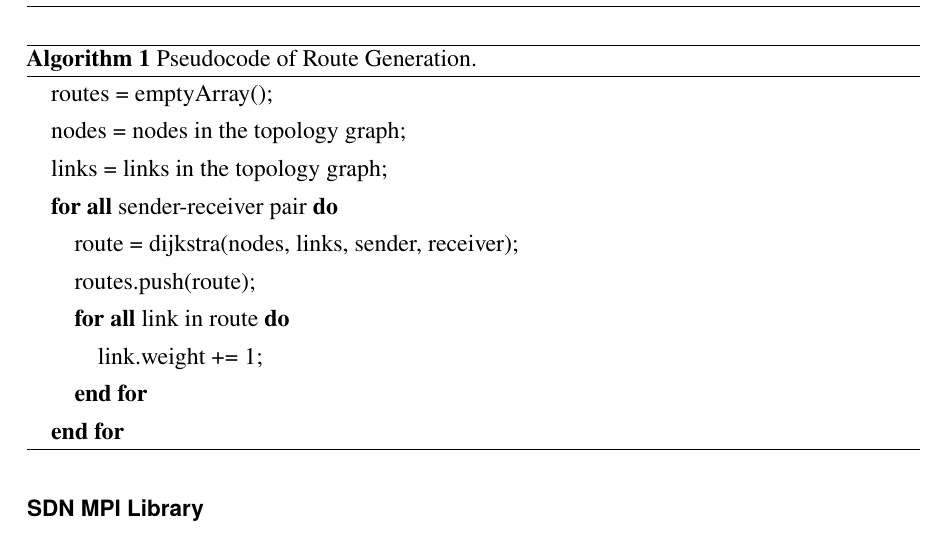
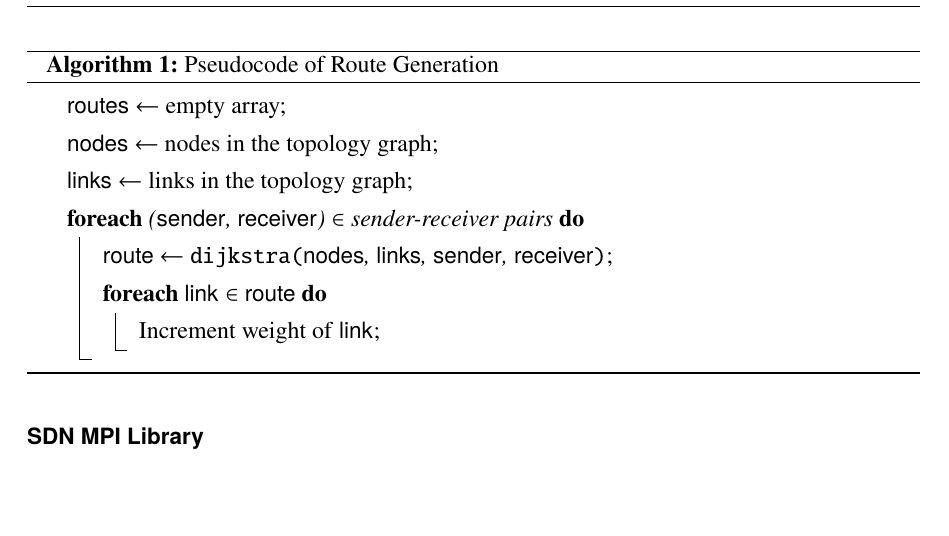
Before and after one commit to keichi/dissertation, a LaTeX thesis (src/main.tex, which reads src/chapter3.tex): part of page 69 of 113, cut so that both start at the same text, the shorter picture padded with empty space. Compiled offline with pdfLaTeX.

Commit message:
[3章] algorithmicからalgorithm2eへ移行

```diff
--- a/src/chapter3.tex
+++ b/src/chapter3.tex
@@ -350,20 +350,28 @@ all routes have been generated, these routes are installed to the
 SDN-enabled switches.
 
 \begin{algorithm}
-    \caption{Pseudocode of Route Generation.}%
+    \SetKwData{Routes}{routes}
+    \SetKwData{Nodes}{nodes}
+    \SetKwData{Link}{link}
+    \SetKwData{Links}{links}
+    \SetKwData{Route}{route}
+    \SetKwData{Sender}{sender}
+    \SetKwData{Receiver}{receiver}
+    \SetKwFunction{Dijkstra}{dijkstra}
+
+    \Routes $\gets$ empty array\;
+    \Nodes $\gets$ nodes in the topology graph\;
+    \Links $\gets$ links in the topology graph\;
+
+    \ForEach{(\Sender, \Receiver) $\in$ sender-receiver pairs}{%
+        \Route $\gets$ \Dijkstra{\Nodes, \Links, \Sender, \Receiver}\;
+        \ForEach{\Link $\in$ \Route}{%
+            Increment weight of \Link\;
+        }
+    }
+
+    \caption{Pseudocode of Route Generation}%
     \label{lst:code-generate-route}
-    \begin{algorithmic}
-        \STATE routes = emptyArray();
-        \STATE nodes = nodes in the topology graph;
-        \STATE links = links in the topology graph;
-        \FORALL{sender-receiver pair}
-            \STATE route = dijkstra(nodes, links, sender, receiver);
-            \STATE routes.push(route);
-            \FORALL{link in route}
-                \STATE link.weight += 1;
-            \ENDFOR
-        \ENDFOR
-    \end{algorithmic}
 \end{algorithm}
 
 The fourth functionality is route generation and installation for
--- a/src/main.tex
+++ b/src/main.tex
@@ -1,7 +1,6 @@
 \documentclass[a4paper,fontsize=12pt,headsepline]{scrbook}
 
-\usepackage{algorithm}
-\usepackage{algorithmic}
+\usepackage[ruled,vlined]{algorithm2e}
 \usepackage{amsmath}
 \usepackage{amssymb}
 \usepackage[english]{babel}
```
